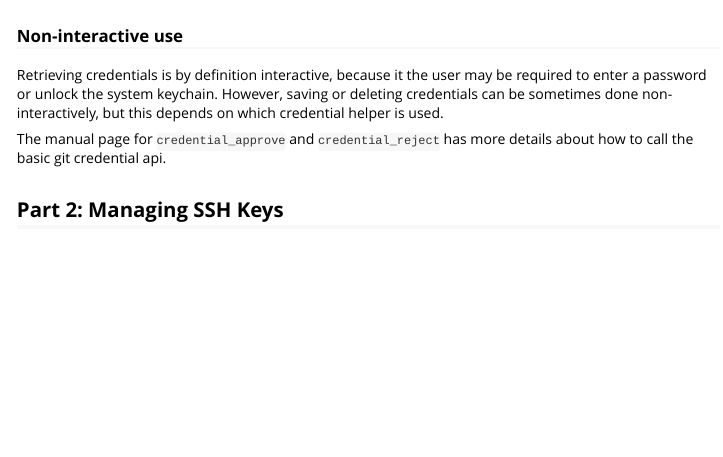
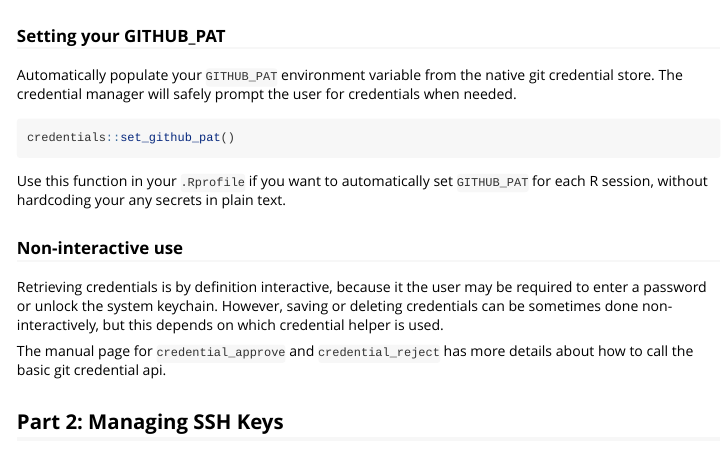
Before and after one commit to r-lib/credentials, an R Markdown document (vignettes/intro.Rmd): the page in a window 1100 px wide, from 2220 px down. Rendered offline with R 4.5, knitr and Pandoc, with nearby package versions; some code elsewhere in the file could not run offline.

Commit message:
Copy from readme

````diff
--- a/vignettes/intro.Rmd
+++ b/vignettes/intro.Rmd
@@ -101,6 +102,16 @@ In a terminal window this will result in an interactive password prompt. In Wind
 credential_reject(list(protocol = "https", host = "example.com"))
 ```
 
+### Setting your GITHUB_PAT
+
+Automatically populate your `GITHUB_PAT` environment variable from the native git credential store. The credential manager will safely prompt the user for credentials when needed.
+
+```r
+credentials::set_github_pat()
+```
+
+Use this function in your `.Rprofile` if you want to automatically set `GITHUB_PAT` for each R session, without hardcoding your any secrets in plain text.
+
 ### Non-interactive use
 
 Retrieving credentials is by definition interactive, because it the user may be required to enter a password or unlock the system keychain. However, saving or deleting credentials can be sometimes done non-interactively, but this depends on which credential helper is used.
````
Also changed, not shown: vignettes/intro.Rmd (1 more changed lines).
